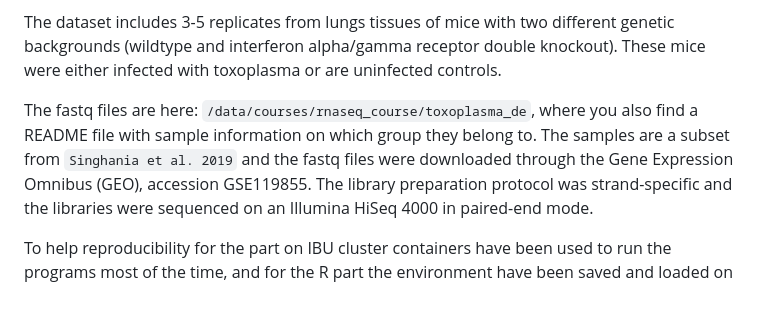
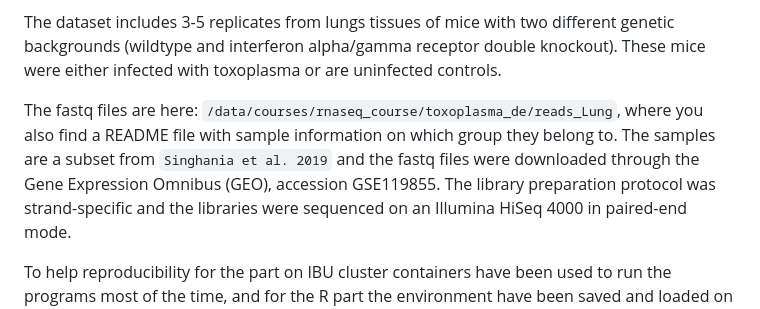
Before and after one commit to isaacambrogetti/RNA_seq-project, a Markdown page: README.md, the part around the change. Rendered like a GitHub page.

Commit message:
Update fastq file path in README

```diff
--- a/README.md
+++ b/README.md
@@ -7,7 +7,7 @@ The dataset includes 3-5 replicates from lungs tissues of mice with two differen
 and interferon alpha/gamma receptor double knockout). These mice were either infected with toxoplasma or are uninfected
 controls.
 
-The fastq files are here: `/data/courses/rnaseq_course/toxoplasma_de`, where you also find a README file with sample information on which group they belong to. The samples are a subset from `Singhania et al. 2019` and the fastq files were downloaded through the Gene Expression Omnibus (GEO), accession GSE119855.
+The fastq files are here: `/data/courses/rnaseq_course/toxoplasma_de/reads_Lung`, where you also find a README file with sample information on which group they belong to. The samples are a subset from `Singhania et al. 2019` and the fastq files were downloaded through the Gene Expression Omnibus (GEO), accession GSE119855.
 The library preparation protocol was strand-specific and the libraries were sequenced on an Illumina HiSeq 4000 in paired-end mode.
 
 
```
